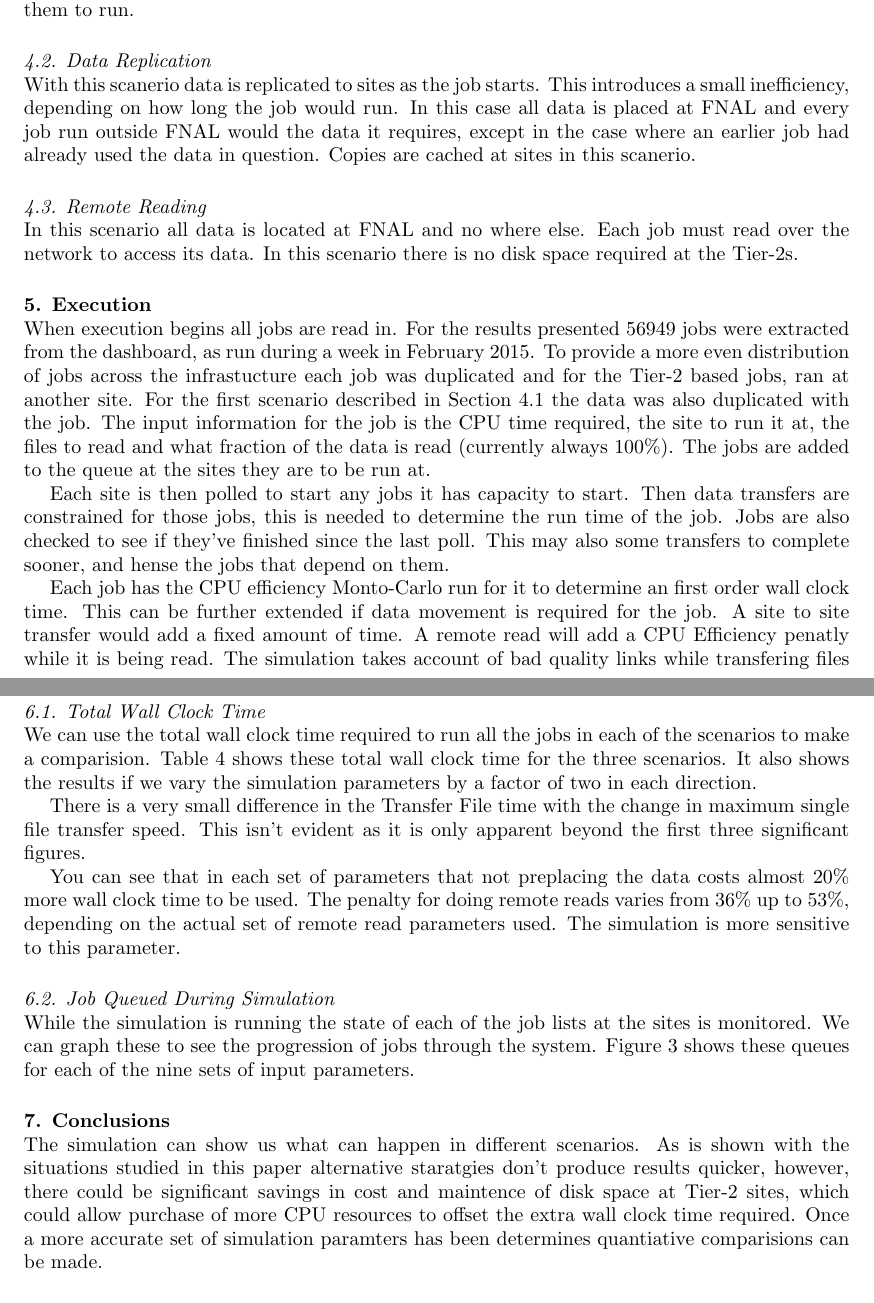
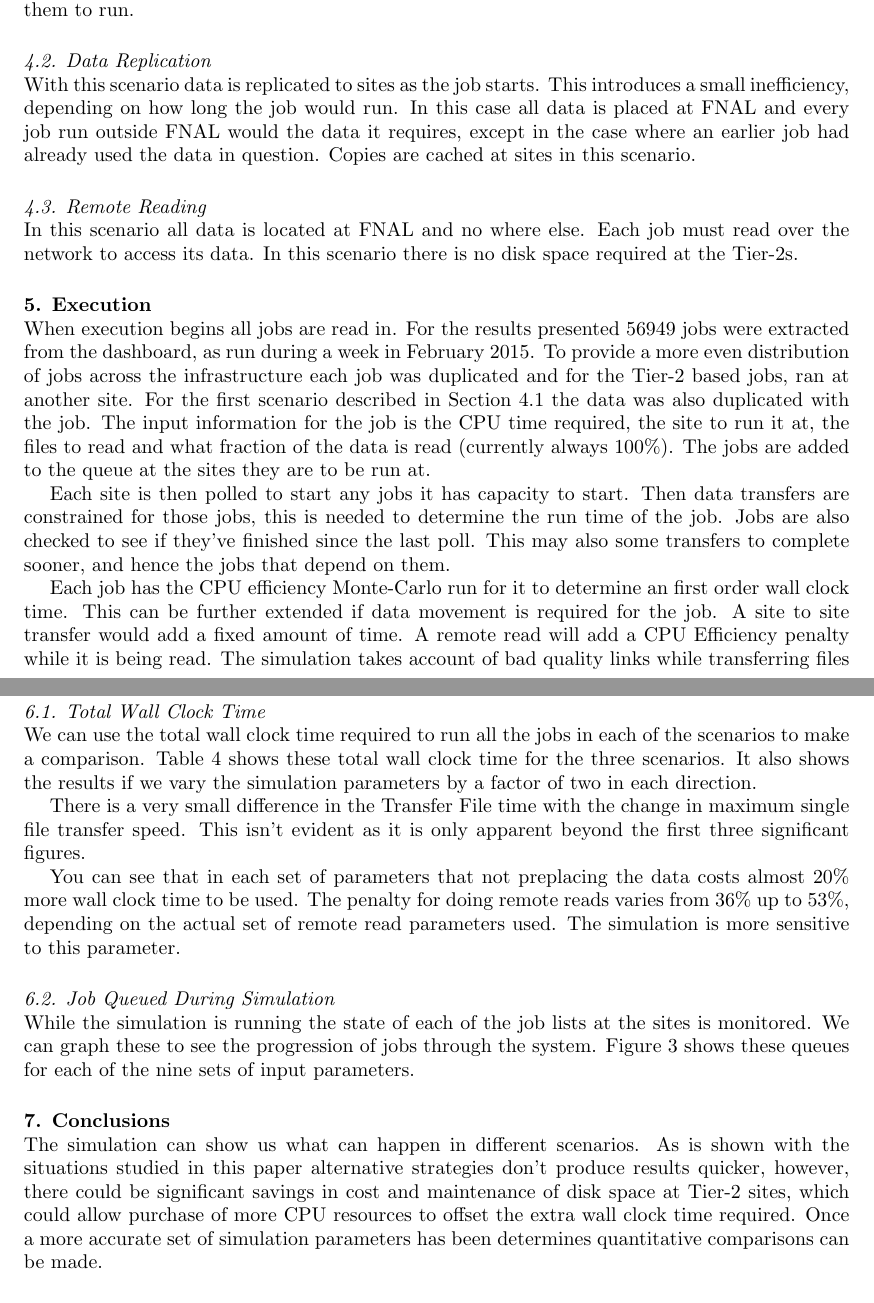
Before and after one commit to gowdy/chep15, a LaTeX document (sitesim.tex): two parts of pages 5 and 6 of 7, joined at a grey line, cut so that both start at the same text. Compiled offline with pdfLaTeX; a LaTeX package or settings file that is missing is left out.

Commit message:
fix some spelling mistakes

```diff
--- a/sitesim.tex
+++ b/sitesim.tex
@@ -295,12 +295,12 @@ them to run.
 
 \subsection{Data Replication}
 
-With this scanerio data is replicated to sites as the job starts. This
+With this scenario data is replicated to sites as the job starts. This
 introduces a small inefficiency, depending on how long the job would
 run. In this case all data is placed at FNAL and every job run outside
 FNAL would the data it requires, except in the case where an earlier
 job had already used the data in question. Copies are cached at sites
-in this scanerio.
+in this scenario.
 
 \subsection{Remote Reading}
 
@@ -313,7 +313,7 @@ there is no disk space required at the Tier-2s.
 When execution begins all jobs are read in. For the results presented
 56949 jobs were extracted from the dashboard, as run during a week in
 February 2015. To provide a more even distribution of jobs across the
-infrastucture each job was duplicated and for the Tier-2 based jobs,
+infrastructure each job was duplicated and for the Tier-2 based jobs,
 ran at another site. For the first scenario described in Section
 \ref{sec:today} the data was also duplicated with the job. The input
 information for the job is the CPU time required, the site to run it
@@ -325,14 +325,14 @@ Each site is then polled to start any jobs it has capacity to
 start. Then data transfers are constrained for those jobs, this is
 needed to determine the run time of the job. Jobs are also checked to
 see if they've finished since the last poll. This may also some
-transfers to complete sooner, and hense the jobs that depend on them.
+transfers to complete sooner, and hence the jobs that depend on them.
 
-Each job has the CPU efficiency Monto-Carlo run for it to determine an
+Each job has the CPU efficiency Monte-Carlo run for it to determine an
 first order wall clock time. This can be further extended if data
 movement is required for the job. A site to site transfer would add a
-fixed amount of time. A remote read will add a CPU Efficiency penatly
+fixed amount of time. A remote read will add a CPU Efficiency penalty
 while it is being read. The simulation takes account of bad quality
-links while transfering files and has a mechanism to generate retries,
+links while transferring files and has a mechanism to generate retries,
 and will eventually give up if too many retries occur. It would then
 locate another copy of the file to use. Once the job does complete
 there is a total wall clock time recorded for the job.
@@ -342,7 +342,7 @@ there is a total wall clock time recorded for the job.
 \subsection{Total Wall Clock Time}
 
 We can use the total wall clock time required to run all the jobs in
-each of the scenarios to make a comparision. Table \ref{tab:wallClock}
+each of the scenarios to make a comparison. Table \ref{tab:wallClock}
 shows these total wall clock time for the three scenarios. It also
 shows the results if we vary the simulation parameters by a factor of
 two in each direction.
@@ -434,11 +434,11 @@ for each of the nine sets of input parameters.
 
 The simulation can show us what can happen in different scenarios. As
 is shown with the situations studied in this paper alternative
-staratgies don't produce results quicker, however, there could be
-significant savings in cost and maintence of disk space at Tier-2
+strategies don't produce results quicker, however, there could be
+significant savings in cost and maintenance of disk space at Tier-2
 sites, which could allow purchase of more CPU resources to offset the
 extra wall clock time required. Once a more accurate set of simulation
-paramters has been determines quantiative comparisions can be made.
+parameters has been determines quantitative comparisons can be made.
 
 \section*{References}
 \begin{thebibliography}{9}
```
Also changed, not shown: sitesim.tex (14 more changed lines).
